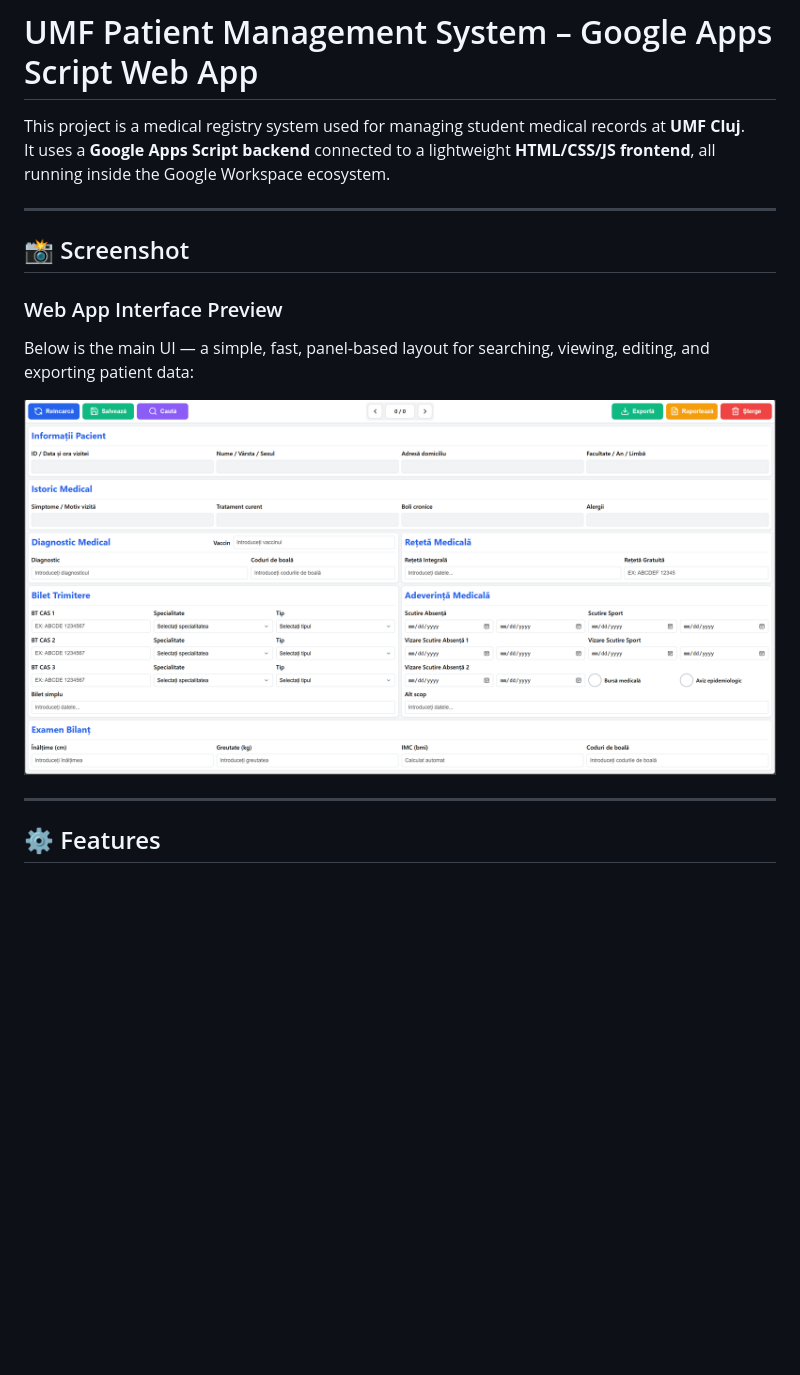
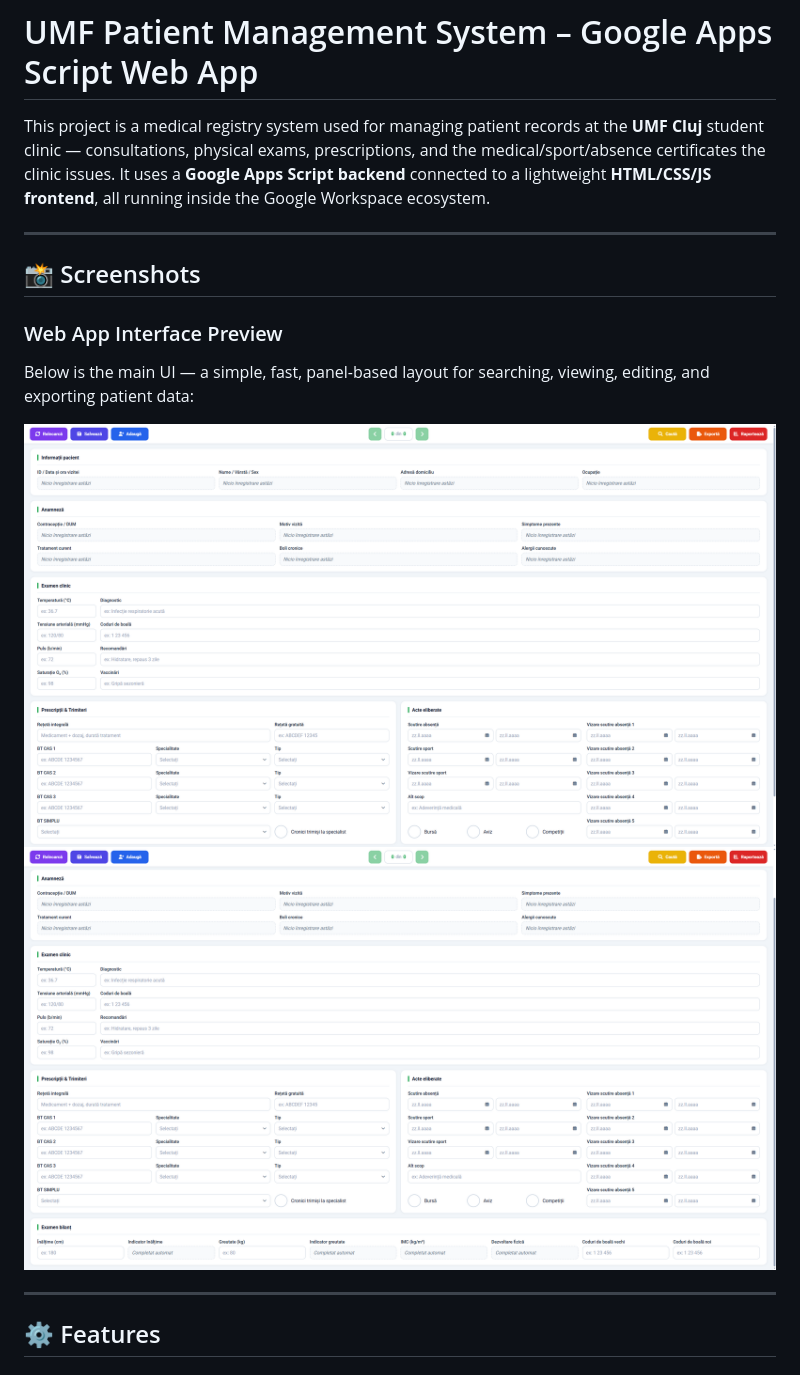
Before and after one commit to ssbodea/GAS-Patient-Management-System, a Markdown page: README.md, the part around one of its changes. Rendered like a GitHub page; pictures changed too: screenshot.png (deleted), screenshot1.png (added), screenshot2.png (added); blank space fills up the shorter version.

```diff
--- a/README.md
+++ b/README.md
@@ -1,17 +1,18 @@
 # UMF Patient Management System – Google Apps Script Web App
 
-This project is a medical registry system used for managing student medical records at **UMF Cluj**.
+This project is a medical registry system used for managing patient records at the **UMF Cluj** student clinic — consultations, physical exams, prescriptions, and the medical/sport/absence certificates the clinic issues.
 It uses a **Google Apps Script backend** connected to a lightweight **HTML/CSS/JS frontend**, all running inside the Google Workspace ecosystem.
 
 ---
 
-## 📸 Screenshot
+## 📸 Screenshots
 
 ### Web App Interface Preview
 
 Below is the main UI — a simple, fast, panel-based layout for searching, viewing, editing, and exporting patient data:
 
-![Application Screenshot](screenshot.png)
+![Application Screenshot 1](screenshot1.png)
+![Application Screenshot 2](screenshot2.png)
 
 ---
 
```
Also changed, not shown: other parts of README.md (+36 -35 lines), 2 other files.
